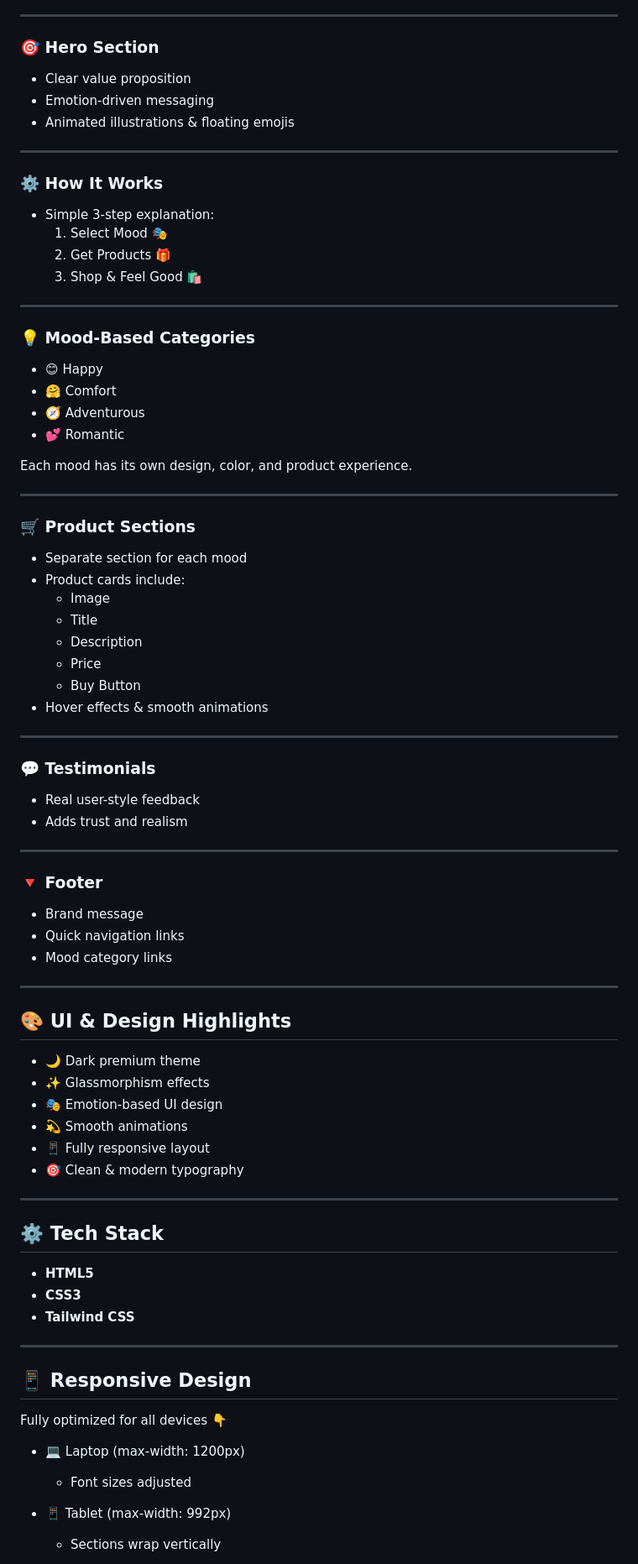
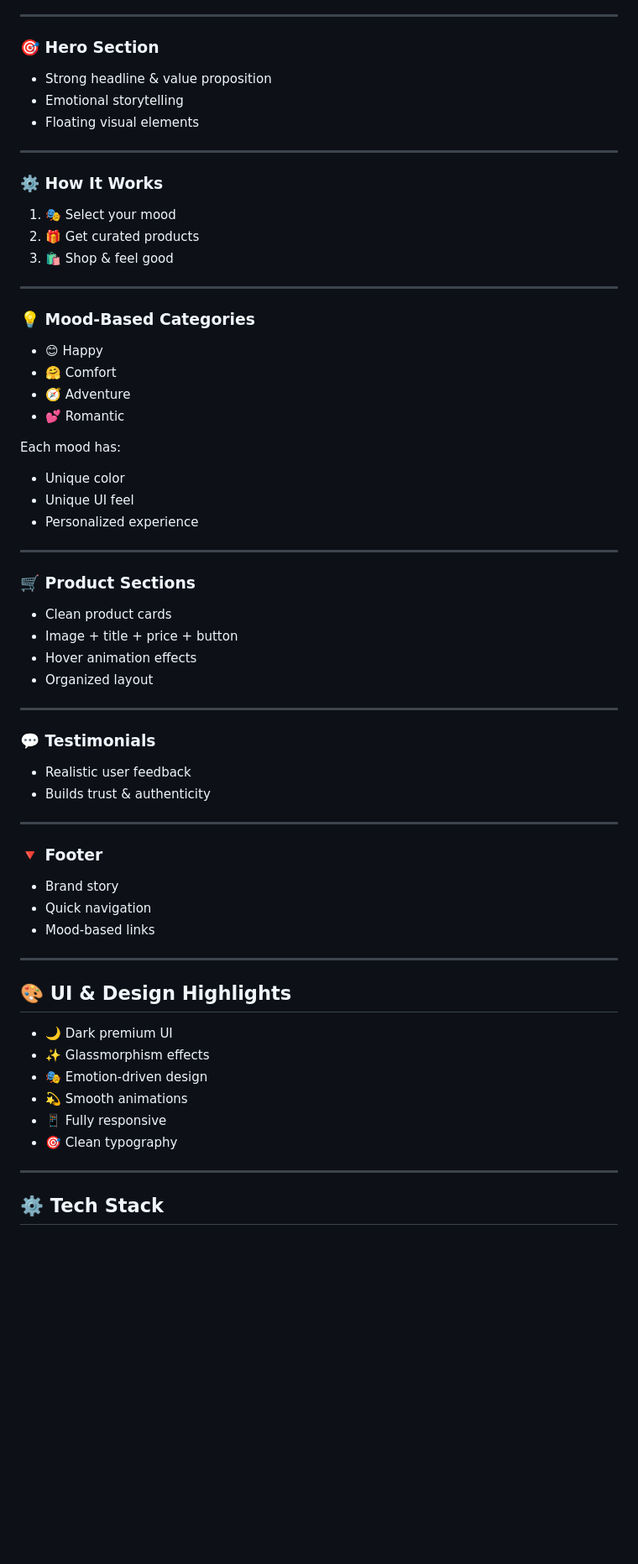
Before and after one commit to mamun657/Final-Submission, a Markdown page: README.md, the part around one of its changes. Shown at 84% size. Drawn GitHub-style; blank space fills up the shorter version.

Commit message:
README
Updated project description and added badges for technologies used.

```diff
--- a/README.md
+++ b/README.md
@@ -52,81 +93,63 @@ Make shopping feel **more human, personal, and meaningful** — not robotic.
 ---
 
 ### 🎯 Hero Section
-- Clear value proposition
-- Emotion-driven messaging
-- Animated illustrations & floating emojis
+- Strong headline & value proposition
+- Emotional storytelling
+- Floating visual elements
 
 ---
 
 ### ⚙️ How It Works
-- Simple 3-step explanation:
-  1. Select Mood 🎭
-  2. Get Products 🎁
-  3. Shop & Feel Good 🛍️
+1. 🎭 Select your mood
+2. 🎁 Get curated products
+3. 🛍️ Shop & feel good
 
 ---
 
 ### 💡 Mood-Based Categories
 - 😊 Happy
 - 🤗 Comfort
-- 🧭 Adventurous
+- 🧭 Adventure
 - 💕 Romantic
 
-Each mood has its own design, color, and product experience.
+Each mood has:
+- Unique color
+- Unique UI feel
+- Personalized experience
 
 ---
 
 ### 🛒 Product Sections
-- Separate section for each mood
-- Product cards include:
-  - Image
-  - Title
-  - Description
-  - Price
-  - Buy Button
-- Hover effects & smooth animations
+- Clean product cards
+- Image + title + price + button
+- Hover animation effects
+- Organized layout
 
 ---
 
 ### 💬 Testimonials
-- Real user-style feedback
-- Adds trust and realism
+- Realistic user feedback
+- Builds trust & authenticity
 
 ---
 
 ### 🔻 Footer
-- Brand message
-- Quick navigation links
-- Mood category links
+- Brand story
+- Quick navigation
+- Mood-based links
 
 ---
 
 ## 🎨 UI & Design Highlights
 
-- 🌙 Dark premium theme
+- 🌙 Dark premium UI
 - ✨ Glassmorphism effects
-- 🎭 Emotion-based UI design
+- 🎭 Emotion-driven design
 - 💫 Smooth animations
-- 📱 Fully responsive layout
-- 🎯 Clean & modern typography
+- 📱 Fully responsive
+- 🎯 Clean typography
 
 ---
 
 ## ⚙️ Tech Stack
 
-- **HTML5**
-- **CSS3**
-- **Tailwind CSS**
-
----
-
-## 📱 Responsive Design
-
-Fully optimized for all devices 👇
-
-- 💻 Laptop (max-width: 1200px)
-  - Font sizes adjusted
-
-- 📱 Tablet (max-width: 992px)
-  - Sections wrap vertically
-
```
Also changed, not shown: other parts of README.md (+62 -78 lines).
